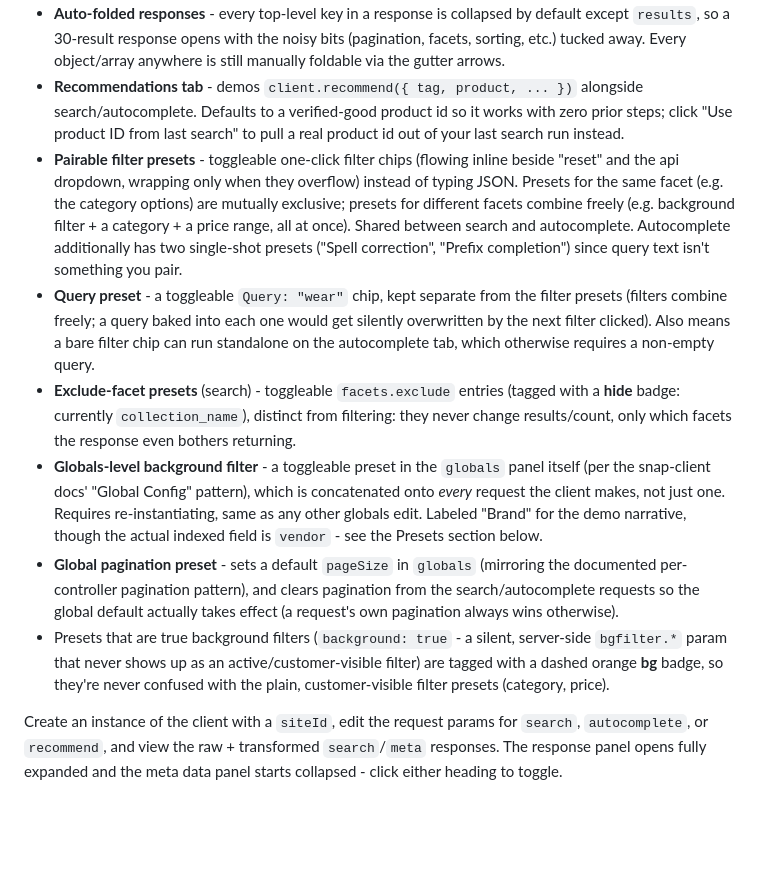
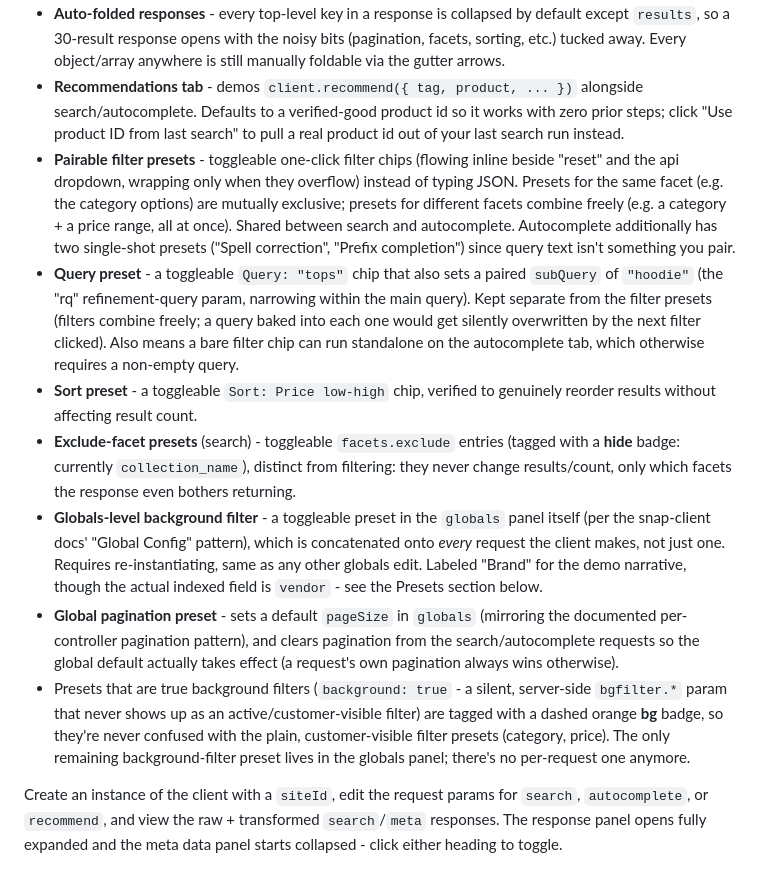
Before and after one commit to emilypape/athos-snapi-explorer-demo, a Markdown page: README.md, the part around the change. Drawn GitHub-style; blank space fills up the shorter version.

Commit message:
Document preset rework in README

```diff
--- a/README.md
+++ b/README.md
@@ -8,12 +8,13 @@ This fork adds:
 - **New-structure highlighting** (transformed view, all tabs) - purple-highlights `mappings`, `core`, and `attributes` wherever they appear (per result, and per variant, since variants get the same treatment) - structure the transform newly introduces. Verified none of those three names exist anywhere in a raw result's ~40 flat fields.
 - **Auto-folded responses** - every top-level key in a response is collapsed by default except `results`, so a 30-result response opens with the noisy bits (pagination, facets, sorting, etc.) tucked away. Every object/array anywhere is still manually foldable via the gutter arrows.
 - **Recommendations tab** - demos `client.recommend({ tag, product, ... })` alongside search/autocomplete. Defaults to a verified-good product id so it works with zero prior steps; click "Use product ID from last search" to pull a real product id out of your last search run instead.
-- **Pairable filter presets** - toggleable one-click filter chips (flowing inline beside "reset" and the api dropdown, wrapping only when they overflow) instead of typing JSON. Presets for the same facet (e.g. the category options) are mutually exclusive; presets for different facets combine freely (e.g. background filter + a category + a price range, all at once). Shared between search and autocomplete. Autocomplete additionally has two single-shot presets ("Spell correction", "Prefix completion") since query text isn't something you pair.
-- **Query preset** - a toggleable `Query: "wear"` chip, kept separate from the filter presets (filters combine freely; a query baked into each one would get silently overwritten by the next filter clicked). Also means a bare filter chip can run standalone on the autocomplete tab, which otherwise requires a non-empty query.
+- **Pairable filter presets** - toggleable one-click filter chips (flowing inline beside "reset" and the api dropdown, wrapping only when they overflow) instead of typing JSON. Presets for the same facet (e.g. the category options) are mutually exclusive; presets for different facets combine freely (e.g. a category + a price range, all at once). Shared between search and autocomplete. Autocomplete additionally has two single-shot presets ("Spell correction", "Prefix completion") since query text isn't something you pair.
+- **Query preset** - a toggleable `Query: "tops"` chip that also sets a paired `subQuery` of `"hoodie"` (the "rq" refinement-query param, narrowing within the main query). Kept separate from the filter presets (filters combine freely; a query baked into each one would get silently overwritten by the next filter clicked). Also means a bare filter chip can run standalone on the autocomplete tab, which otherwise requires a non-empty query.
+- **Sort preset** - a toggleable `Sort: Price low-high` chip, verified to genuinely reorder results without affecting result count.
 - **Exclude-facet presets** (search) - toggleable `facets.exclude` entries (tagged with a **hide** badge: currently `collection_name`), distinct from filtering: they never change results/count, only which facets the response even bothers returning.
 - **Globals-level background filter** - a toggleable preset in the `globals` panel itself (per the snap-client docs' "Global Config" pattern), which is concatenated onto *every* request the client makes, not just one. Requires re-instantiating, same as any other globals edit. Labeled "Brand" for the demo narrative, though the actual indexed field is `vendor` - see the Presets section below.
 - **Global pagination preset** - sets a default `pageSize` in `globals` (mirroring the documented per-controller pagination pattern), and clears pagination from the search/autocomplete requests so the global default actually takes effect (a request's own pagination always wins otherwise).
-- Presets that are true background filters (`background: true` - a silent, server-side `bgfilter.*` param that never shows up as an active/customer-visible filter) are tagged with a dashed orange **bg** badge, so they're never confused with the plain, customer-visible filter presets (category, price).
+- Presets that are true background filters (`background: true` - a silent, server-side `bgfilter.*` param that never shows up as an active/customer-visible filter) are tagged with a dashed orange **bg** badge, so they're never confused with the plain, customer-visible filter presets (category, price). The only remaining background-filter preset lives in the globals panel; there's no per-request one anymore.
 
 Create an instance of the client with a `siteId`, edit the request params for `search`, `autocomplete`, or `recommend`, and view the raw + transformed `search`/`meta` responses. The response panel opens fully expanded and the meta data panel starts collapsed - click either heading to toggle.
 
```
